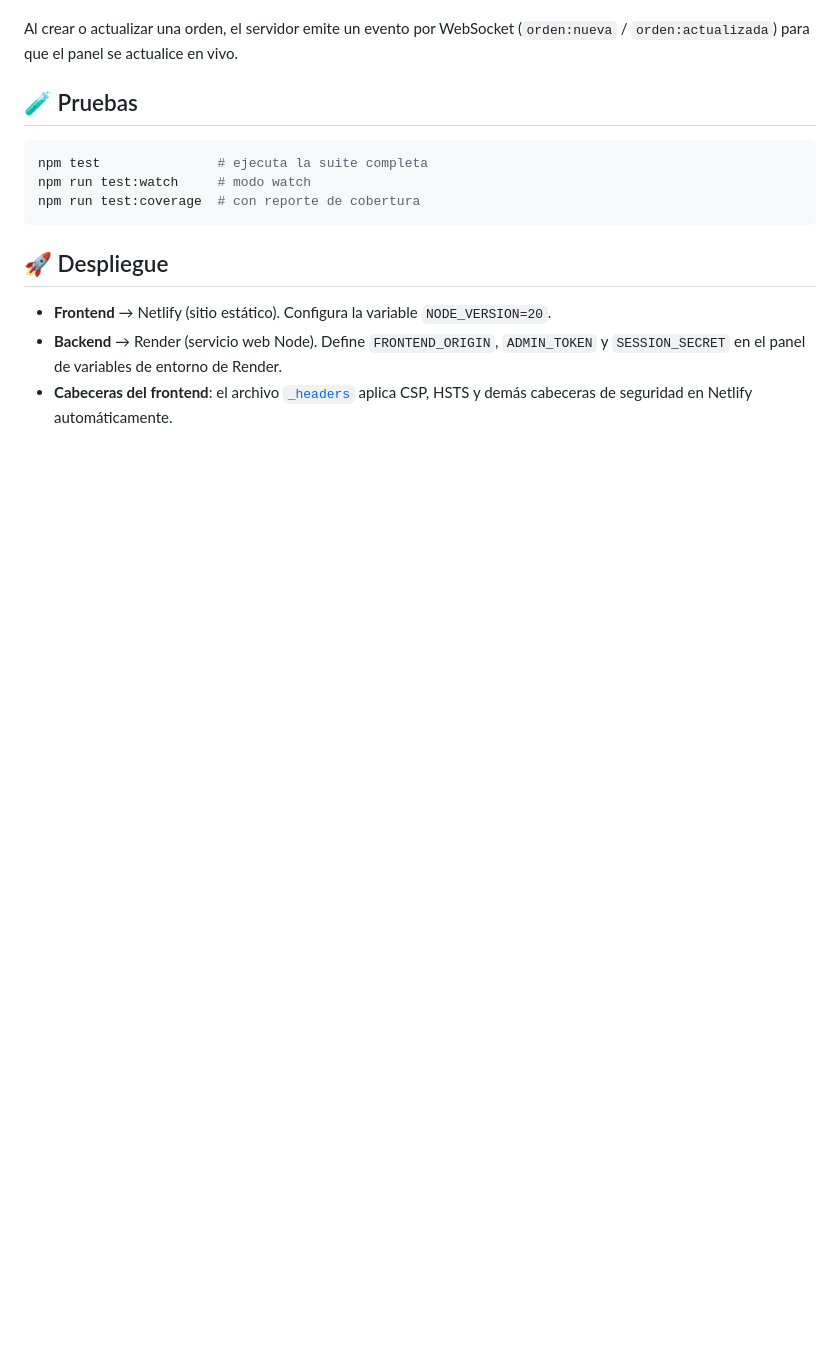
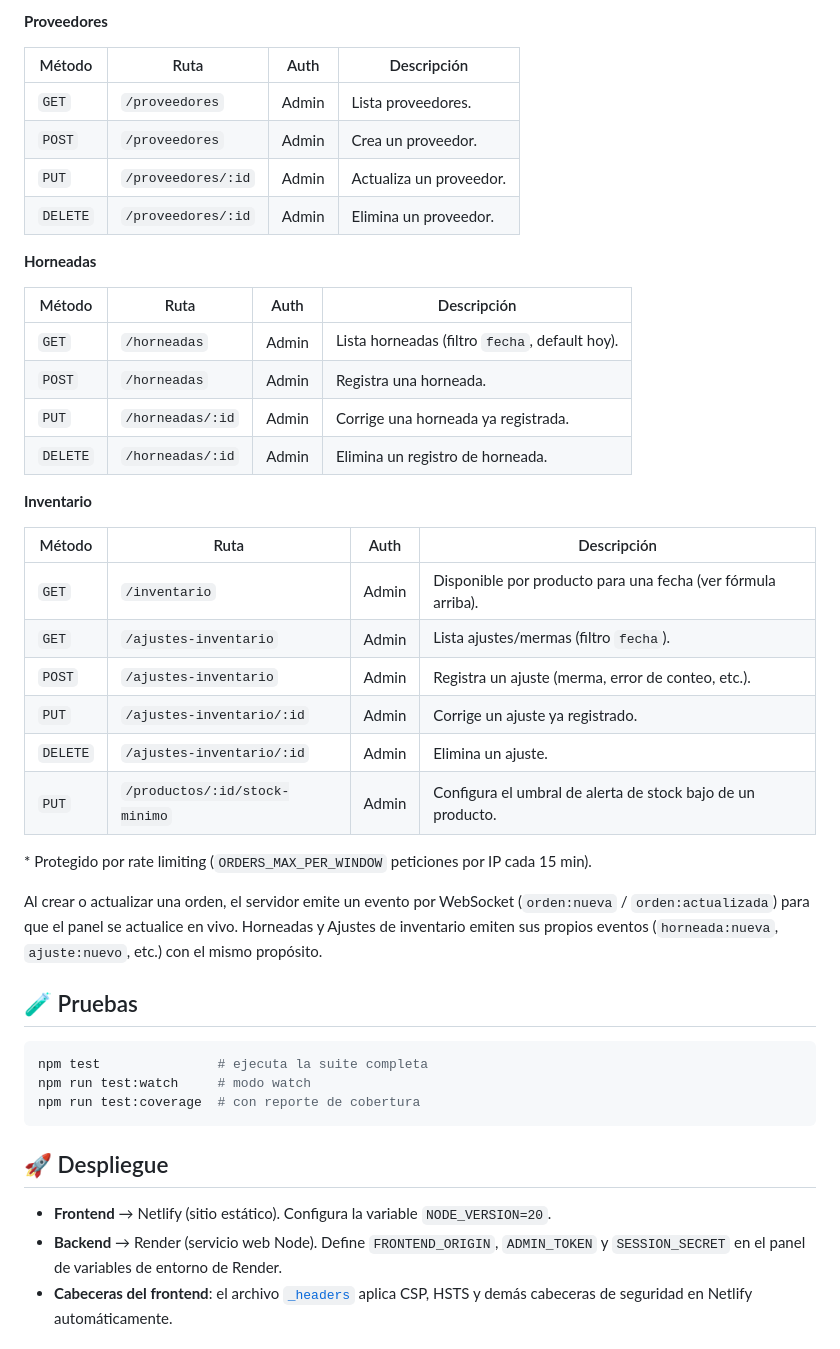
Before and after one commit to JorgeAHernandezC80/PanaderiaLuzMarina, a Markdown page: README.md, the part around one of its changes. GitHub-like rendering; blank space fills up the shorter version.

```diff
--- a/README.md
+++ b/README.md
@@ -205,6 +275,38 @@ El token caduca (`SESSION_TTL_MS`) y `/auth` está protegido contra fuerza bruta
+**Proveedores**
+
+| Método   | Ruta               | Auth  | Descripción             |
+| -------- | ------------------ | ----- | ----------------------- |
+| `GET`    | `/proveedores`     | Admin | Lista proveedores.      |
+| `POST`   | `/proveedores`     | Admin | Crea un proveedor.      |
+| `PUT`    | `/proveedores/:id` | Admin | Actualiza un proveedor. |
+| `DELETE` | `/proveedores/:id` | Admin | Elimina un proveedor.   |
+
+**Horneadas**
+
+| Método   | Ruta             | Auth  | Descripción                                    |
+| -------- | ---------------- | ----- | ---------------------------------------------- |
+| `GET`    | `/horneadas`     | Admin | Lista horneadas (filtro `fecha`, default hoy). |
+| `POST`   | `/horneadas`     | Admin | Registra una horneada.                         |
+| `PUT`    | `/horneadas/:id` | Admin | Corrige una horneada ya registrada.            |
+| `DELETE` | `/horneadas/:id` | Admin | Elimina un registro de horneada.               |
+
+**Inventario**
+
+| Método   | Ruta                          | Auth  | Descripción                                                  |
+| -------- | ----------------------------- | ----- | ------------------------------------------------------------ |
+| `GET`    | `/inventario`                 | Admin | Disponible por producto para una fecha (ver fórmula arriba). |
+| `GET`    | `/ajustes-inventario`         | Admin | Lista ajustes/mermas (filtro `fecha`).                       |
+| `POST`   | `/ajustes-inventario`         | Admin | Registra un ajuste (merma, error de conteo, etc.).           |
+| `PUT`    | `/ajustes-inventario/:id`     | Admin | Corrige un ajuste ya registrado.                             |
+| `DELETE` | `/ajustes-inventario/:id`     | Admin | Elimina un ajuste.                                           |
+| `PUT`    | `/productos/:id/stock-minimo` | Admin | Configura el umbral de alerta de stock bajo de un producto.  |
+
+\* Protegido por rate limiting (`ORDERS_MAX_PER_WINDOW` peticiones por IP cada 15 min).
 
 Al crear o actualizar una orden, el servidor emite un evento por WebSocket
-(`orden:nueva` / `orden:actualizada`) para que el panel se actualice en vivo.
+(`orden:nueva` / `orden:actualizada`) para que el panel se actualice en vivo. Horneadas
+y Ajustes de inventario emiten sus propios eventos (`horneada:nueva`, `ajuste:nuevo`,
+etc.) con el mismo propósito.
 
 ## 🧪 Pruebas
 
```
Also changed, not shown: other parts of README.md (+138 -68 lines).
